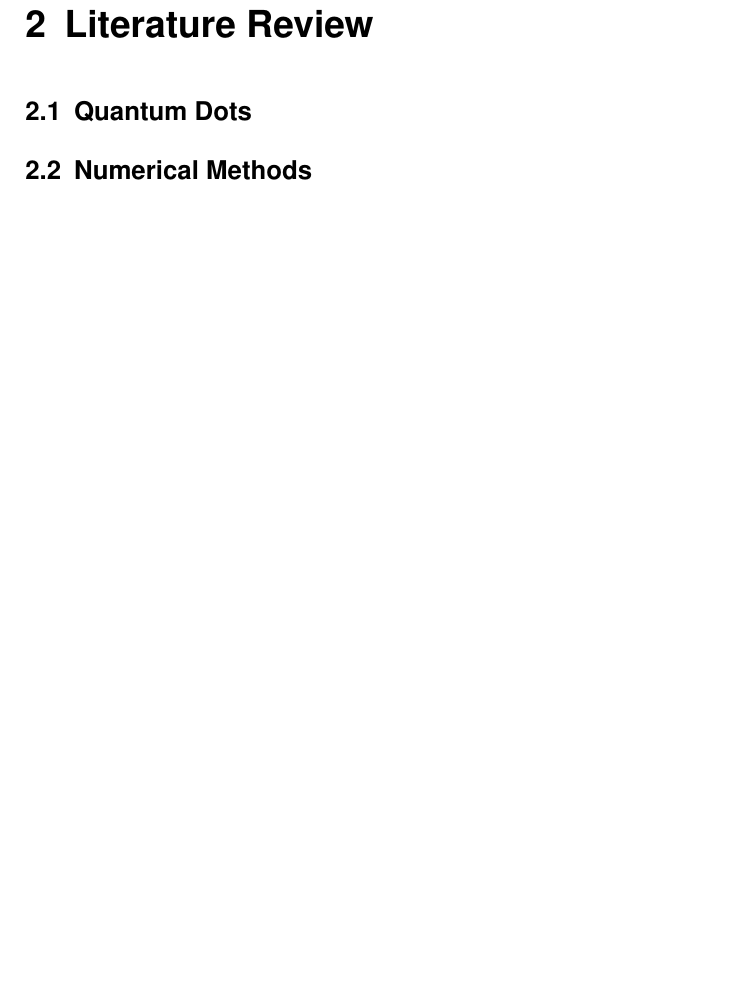
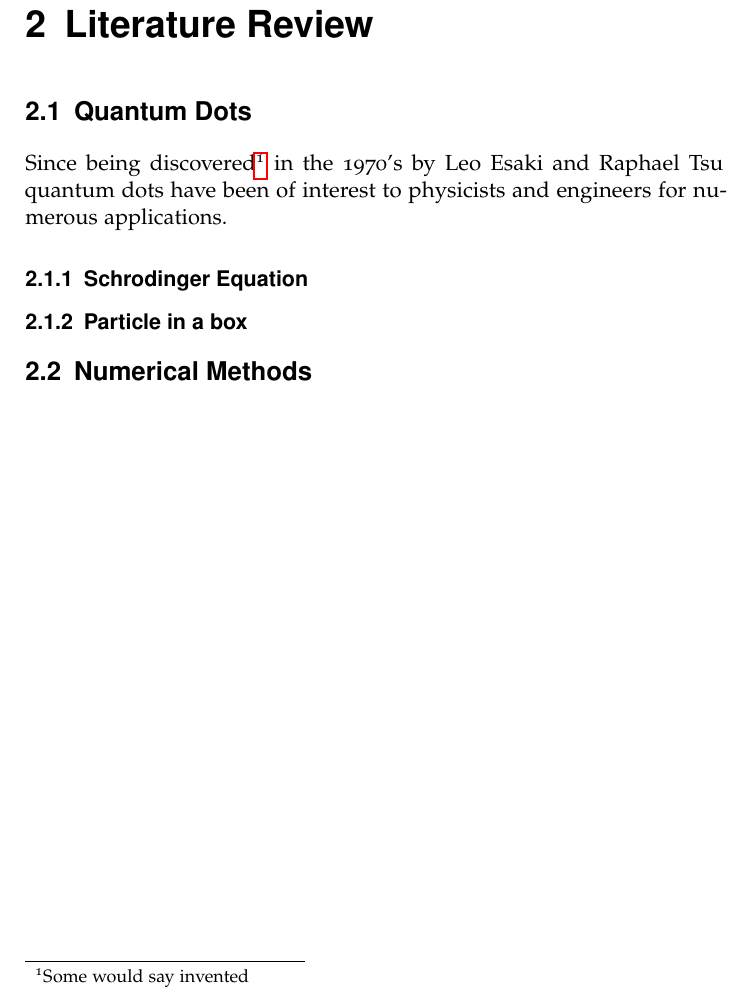
Before and after one commit to jmct/WriteUp, a LaTeX thesis (Dissertation.tex): part of page 7 of 11, cut so that both start at the same text, the shorter picture padded with empty space. Compiled offline with pdfLaTeX.

Commit message:
Started... Better than nothing...

```diff
--- a/Dissertation.tex
+++ b/Dissertation.tex
@@ -21,6 +21,13 @@
 \chapter{Literature Review}
 
 \section{Quantum Dots}
+Since being discovered\footnote{Some would say invented} in the 1970's by Leo Esaki and Raphael Tsu quantum
+dots have been of interest to physicists and engineers for numerous applications.
+\subsection{Schrodinger Equation}
+
+\subsection{Particle in a box}
+
+
 
 \section{Numerical Methods}
 
```
